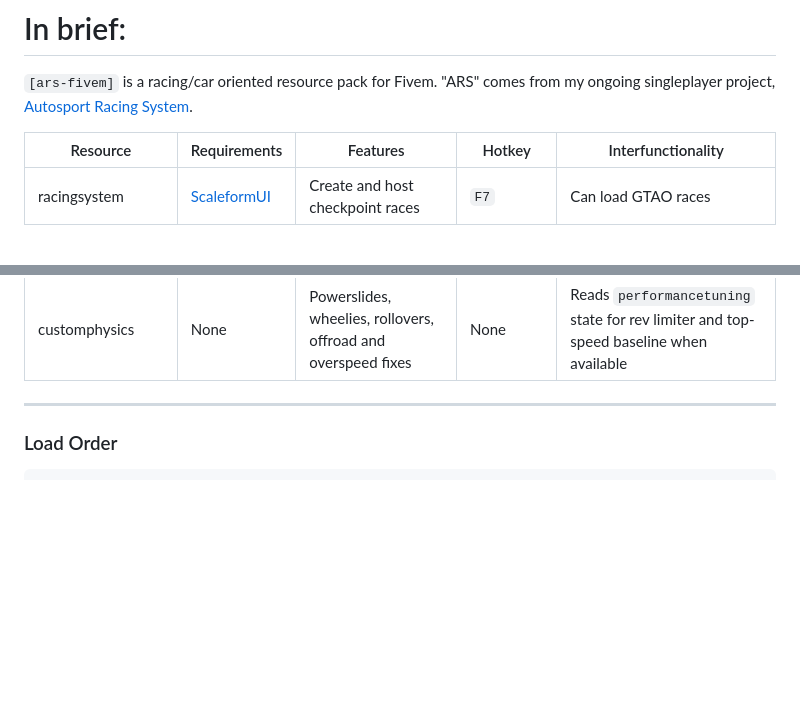
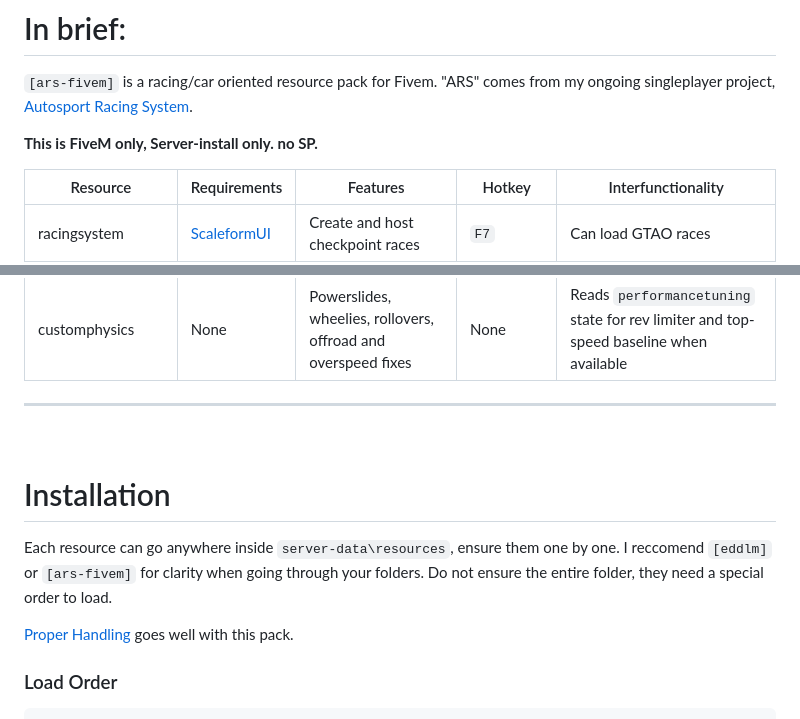
Before and after one commit to Eddlm/ars-fivem, a Markdown page: README.md, 2 parts joined by grey strips. Rendered like a GitHub page; blank space fills up the shorter version.

Commit message:
release prep

```diff
--- a/README.md
+++ b/README.md
@@ -3,6 +3,8 @@
 
 `[ars-fivem]` is a racing/car oriented resource pack for Fivem. "ARS" comes from my ongoing singleplayer project, [Autosport Racing System](https://www.gta5-mods.com/scripts/autosport-racing-system).
 
+
+**This is FiveM only, Server-install only. no SP.**
 
 | Resource | Requirements | Features | Hotkey | Interfunctionality |
 | --- | --- | --- | --- | --- |
@@ -13,6 +15,12 @@
 | customphysics | None | Powerslides, wheelies, rollovers, offroad and overspeed fixes | None | Reads `performancetuning` state for rev limiter and top-speed baseline when available |
 
 ---
+<br>
+
+# Installation
+Each resource can go anywhere inside `server-data\resources`, ensure them one by one. I reccomend `[eddlm]` or `[ars-fivem]` for clarity when going through your folders. Do not ensure the entire folder, they need a special order to load.
+
+[Proper Handling](https://github.com/Eddlm/TheNewHandlingProject) goes well with this pack.
 
 ### Load Order
 
```
